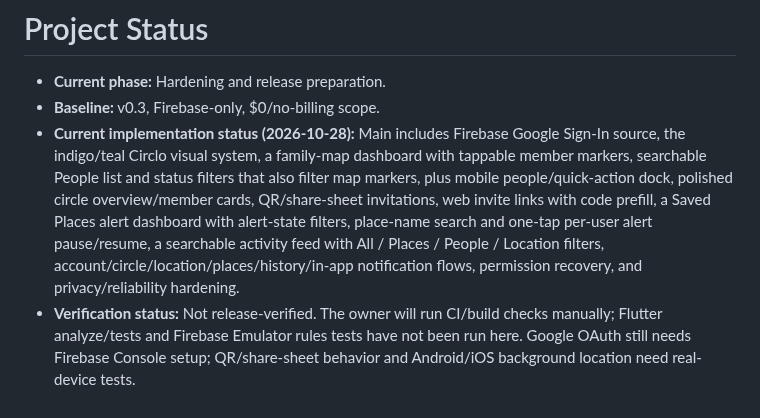
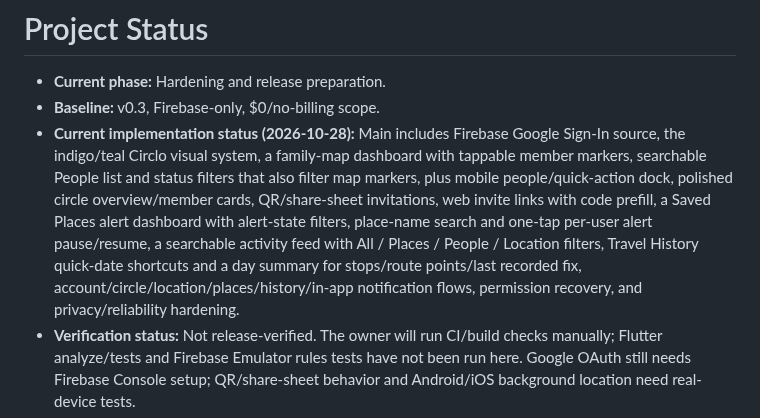
Before and after one commit to muhammadnaumantahir/Circlo, a Markdown page: project-status.md, the part around the change. Rendered like a GitHub page.

Commit message:
Document Travel History UX improvements

```diff
--- a/project-status.md
+++ b/project-status.md
@@ -2,7 +2,7 @@
 
 - **Current phase:** Hardening and release preparation.
 - **Baseline:** v0.3, Firebase-only, $0/no-billing scope.
-- **Current implementation status (2026-10-28):** Main includes Firebase Google Sign-In source, the indigo/teal Circlo visual system, a family-map dashboard with tappable member markers, searchable People list and status filters that also filter map markers, plus mobile people/quick-action dock, polished circle overview/member cards, QR/share-sheet invitations, web invite links with code prefill, a Saved Places alert dashboard with alert-state filters, place-name search and one-tap per-user alert pause/resume, a searchable activity feed with All / Places / People / Location filters, account/circle/location/places/history/in-app notification flows, permission recovery, and privacy/reliability hardening.
+- **Current implementation status (2026-10-28):** Main includes Firebase Google Sign-In source, the indigo/teal Circlo visual system, a family-map dashboard with tappable member markers, searchable People list and status filters that also filter map markers, plus mobile people/quick-action dock, polished circle overview/member cards, QR/share-sheet invitations, web invite links with code prefill, a Saved Places alert dashboard with alert-state filters, place-name search and one-tap per-user alert pause/resume, a searchable activity feed with All / Places / People / Location filters, Travel History quick-date shortcuts and a day summary for stops/route points/last recorded fix, account/circle/location/places/history/in-app notification flows, permission recovery, and privacy/reliability hardening.
 - **Verification status:** Not release-verified. The owner will run CI/build checks manually; Flutter analyze/tests and Firebase Emulator rules tests have not been run here. Google OAuth still needs Firebase Console setup; QR/share-sheet behavior and Android/iOS background location need real-device tests.
 - **Latest hardening:** Live-location reads require the active-sharing marker and current per-circle consent for direct gets; pause/stop/removal require atomic deletion. Heartbeats reject stale fixes, async sharing/place-listener operations are generation-guarded, and queued place events retry their member-name lookup after offline recovery. Map status and relative-time labels refresh every minute locally while the map is open, without extra Firestore requests.
 - **Still deferred by the owner's current scope:** remote cross-user push, scheduled cleanup, guaranteed complete account/circle deletion, trusted server-side validation of place events.
```
